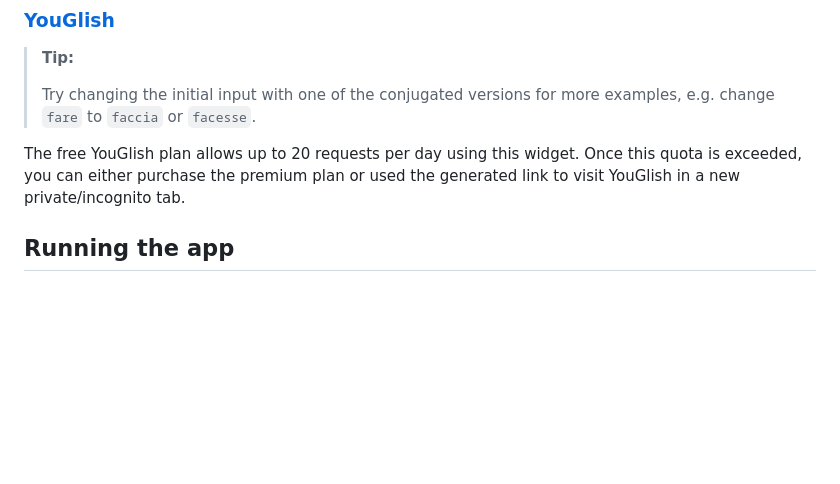
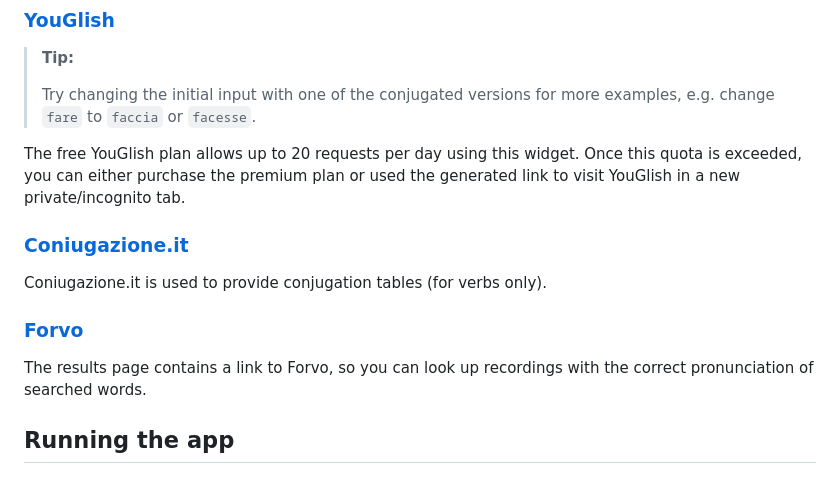
Before and after one commit to apostaremczak/italian-vocabulary-builder, a Markdown page: README.md, the part around the change printed below. GitHub-like rendering; blank space fills up the shorter version.

```diff
--- a/README.md
+++ b/README.md
@@ -82,6 +66,15 @@ dictionaries [here](https://api.pons.com/v1/dictionaries?language=en).
 The free YouGlish plan allows up to 20 requests per day using this widget.
 Once this quota is exceeded, you can either purchase the premium plan
 or used the generated link to visit YouGlish in a new private/incognito tab.
+
+### [Coniugazione.it](https://www.coniugazione.it/)
+
+Coniugazione.it is used to provide conjugation tables (for verbs only).
+
+### [Forvo](https://forvo.com/)
+
+The results page contains a link to Forvo, so you can look up recordings with
+the correct pronunciation of searched words.
 
 ## Running the app
 
```
Also changed, not shown: other parts of README.md (+5 -21 lines), main_page.png (added), results_page.png (added).
